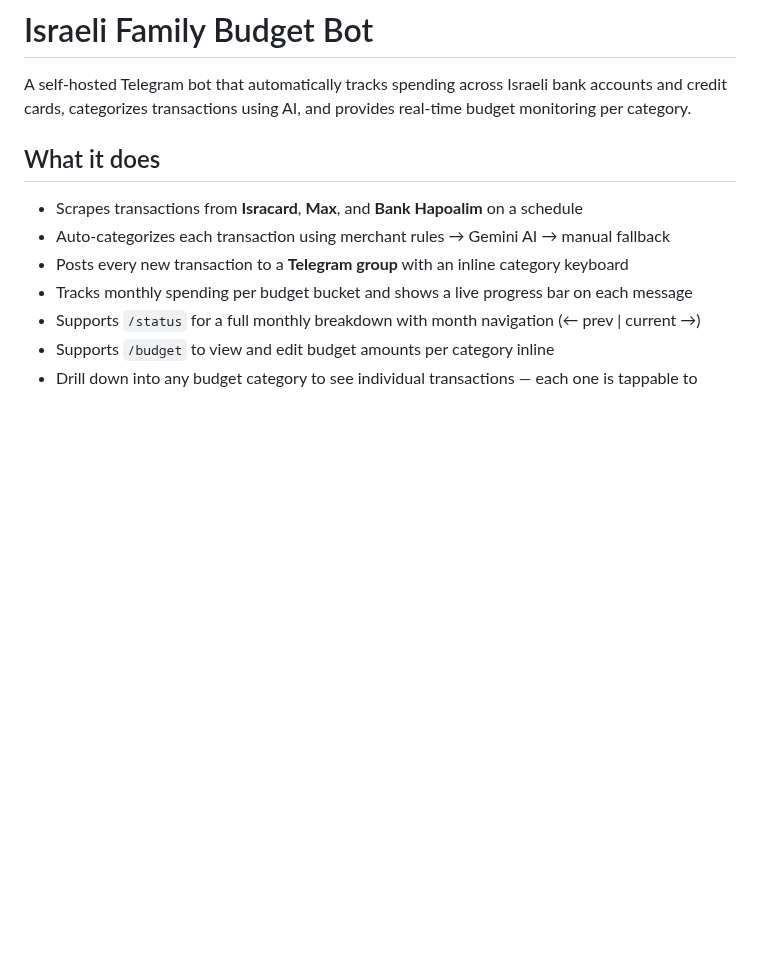
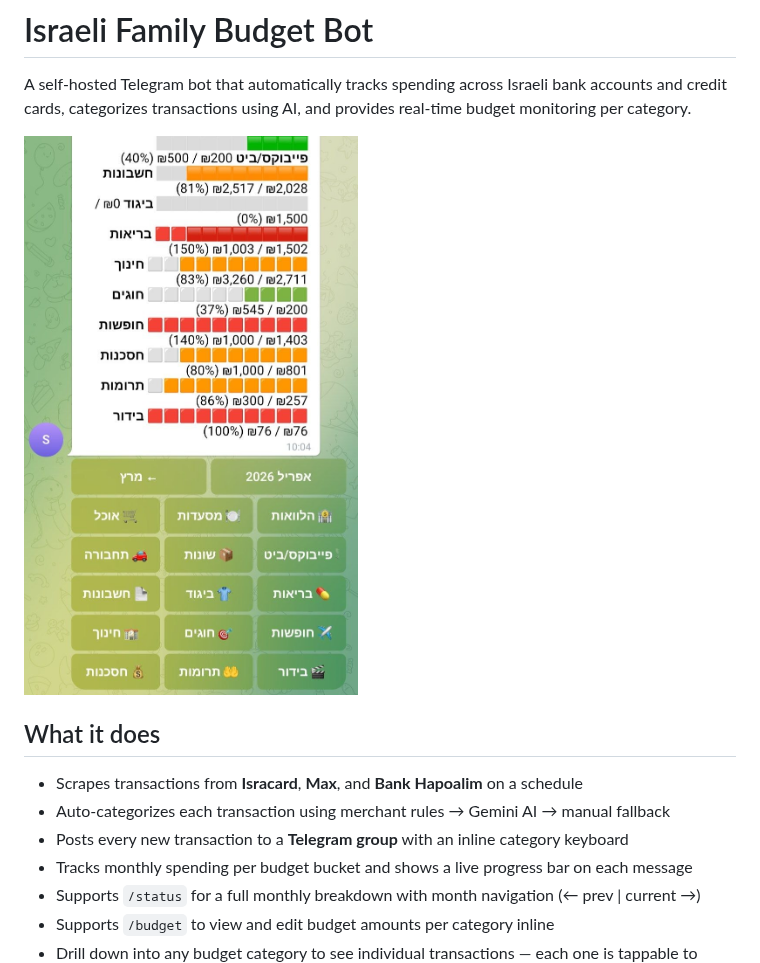
Before and after one commit to yshahak/family-budget-tracker, a Markdown page: README.md, the part around the change. GitHub-like rendering; pictures changed too: docs/screenshot.jpg (added); blank space fills up the shorter version.

Commit message:
Docs: add screenshot to README

```diff
--- a/README.md
+++ b/README.md
@@ -1,6 +1,8 @@
 # Israeli Family Budget Bot
 
 A self-hosted Telegram bot that automatically tracks spending across Israeli bank accounts and credit cards, categorizes transactions using AI, and provides real-time budget monitoring per category.
+
+<img src="docs/screenshot.jpg" alt="Budget status in Telegram" width="360"/>
 
 ## What it does
 
```
Also changed, not shown: 1 other file.
